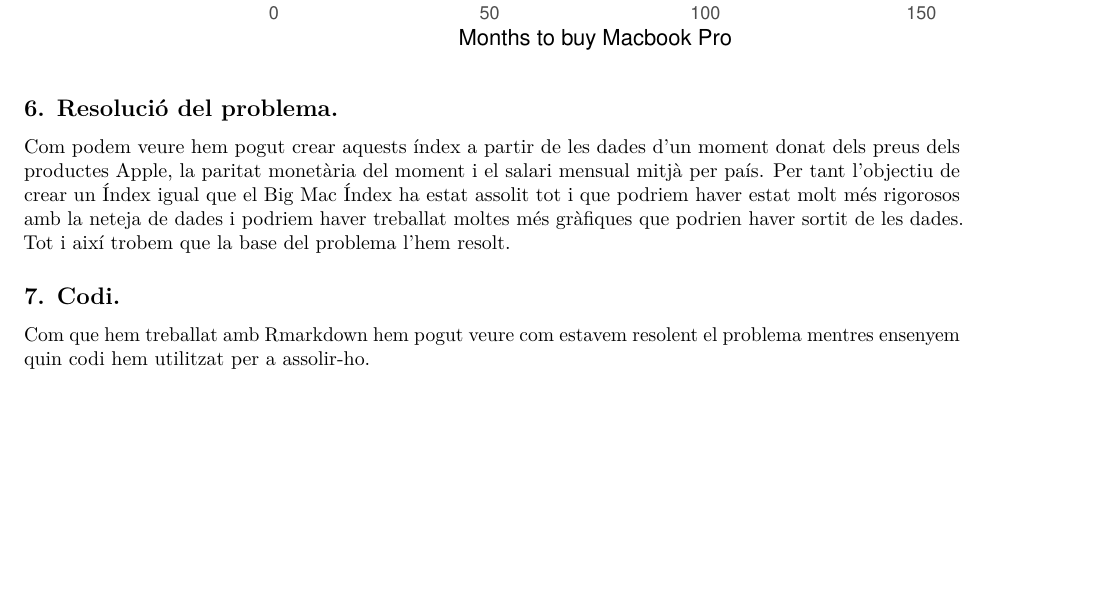
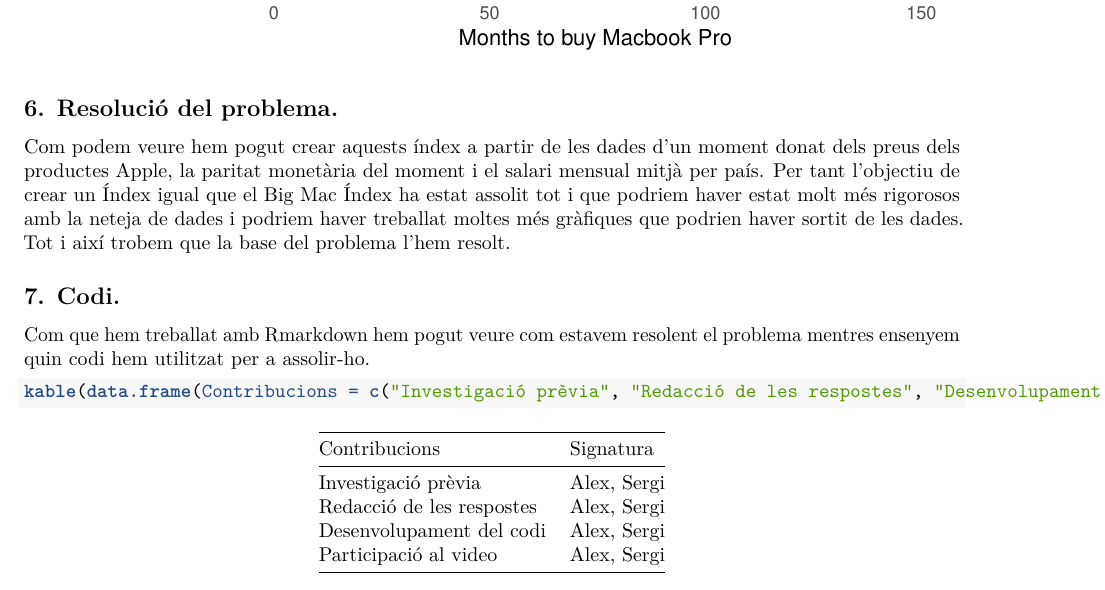
Before and after one commit to SergiPoy/iPhone-iPad-and-Macbook-Index-Cleaning-and-Analysis, an R Markdown document (rmd and pdf/rmarkdown_iPhone-iPad-and-Macbook-Index-Cleaning-and-Analysis.Rmd): part of page 14 of 14, cut so that both start at the same text, the shorter picture padded with empty space. Rendered offline with R 4.5, knitr and Pandoc, then LaTeX, with nearby package versions.

Commit message:
Updated rmd

````diff
--- a/rmd and pdf/rmarkdown_iPhone-iPad-and-Macbook-Index-Cleaning-and-Analysis.Rmd
+++ b/rmd and pdf/rmarkdown_iPhone-iPad-and-Macbook-Index-Cleaning-and-Analysis.Rmd
@@ -221,3 +222,7 @@
 
 ## 7. Codi.
 Com que hem treballat amb Rmarkdown hem pogut veure com estavem resolent el problema mentres ensenyem quin codi hem utilitzat per a assolir-ho.
+
+```{r}
+kable(data.frame(Contribucions = c("Investigació prèvia", "Redacció de les respostes", "Desenvolupament del codi", "Participació al video"), Signatura = c("Alex, Sergi", "Alex, Sergi","Alex, Sergi","Alex, Sergi")))
+```
````
Also changed, not shown: rmd and pdf/rmarkdown_iPhone-iPad-and-Macbook-Index-Cleaning-and-Analysis.Rmd (1 more changed lines).
